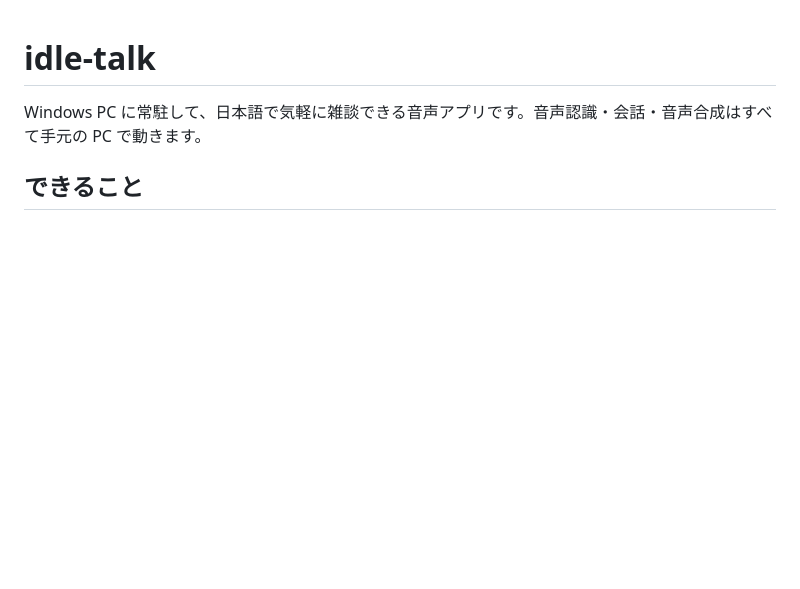
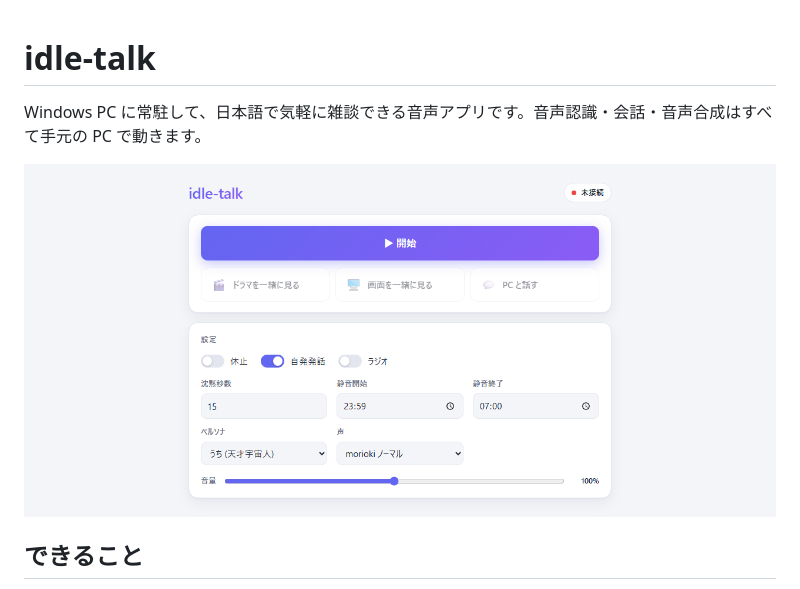
Before and after one commit to toaruR/idle-talk, a Markdown page: README.md, the part around the change. Drawn GitHub-style; pictures changed too: docs/images/webui.png (added); blank space fills up the shorter version.

Commit message:
docs: README に画面のスクリーンショットを載せる
- README.md: 冒頭に Web UI の画像を追加。どんな画面かを最初に見せるため
- docs/images/webui.png: 画面のスクリーンショット（新規）

Co-Authored-By: Claude Opus 5.5 <noreply@anthropic.com>

```diff
--- a/README.md
+++ b/README.md
@@ -1,6 +1,8 @@
 # idle-talk
 
 Windows PC に常駐して、日本語で気軽に雑談できる音声アプリです。音声認識・会話・音声合成はすべて手元の PC で動きます。
+
+![idle-talk の画面](docs/images/webui.png)
 
 ## できること
 
```
